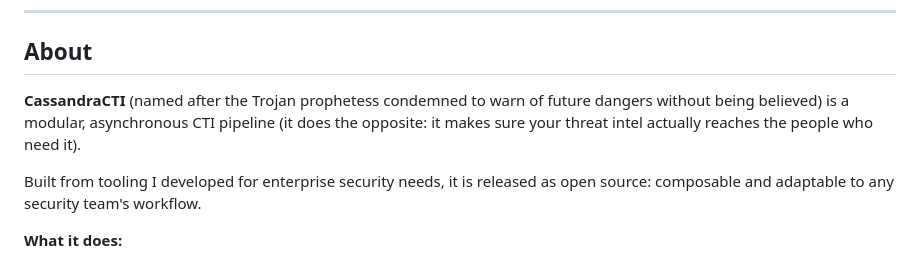
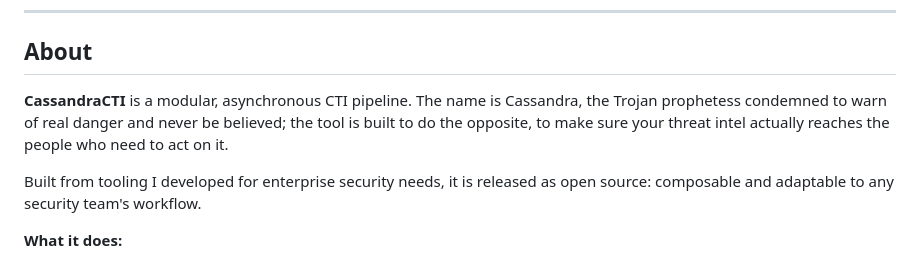
Before and after one commit to franckferman/CassandraCTI, a Markdown page: README.md, the part around the change. GitHub-like rendering.

Commit message:
docs: clarify the About opening sentence
Lead with what the tool is, then the Cassandra myth and its inversion, instead
of burying the definition between two parentheticals. Matches the clearer
phrasing already used in the site overview.

```diff
--- a/README.md
+++ b/README.md
@@ -36,7 +36,7 @@
 
 ## About
 
-**CassandraCTI** (named after the Trojan prophetess condemned to warn of future dangers without being believed) is a modular, asynchronous CTI pipeline (it does the opposite: it makes sure your threat intel actually reaches the people who need it).
+**CassandraCTI** is a modular, asynchronous CTI pipeline. The name is Cassandra, the Trojan prophetess condemned to warn of real danger and never be believed; the tool is built to do the opposite, to make sure your threat intel actually reaches the people who need to act on it.
 
 Built from tooling I developed for enterprise security needs, it is released as open source: composable and adaptable to any security team's workflow.
 
```
